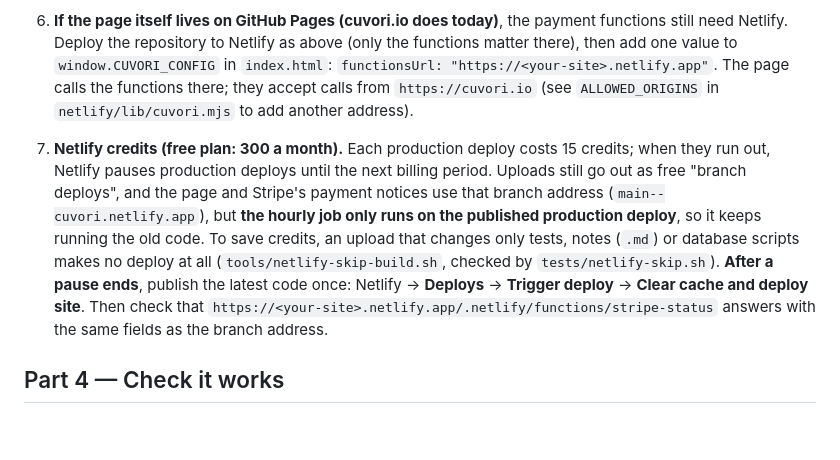
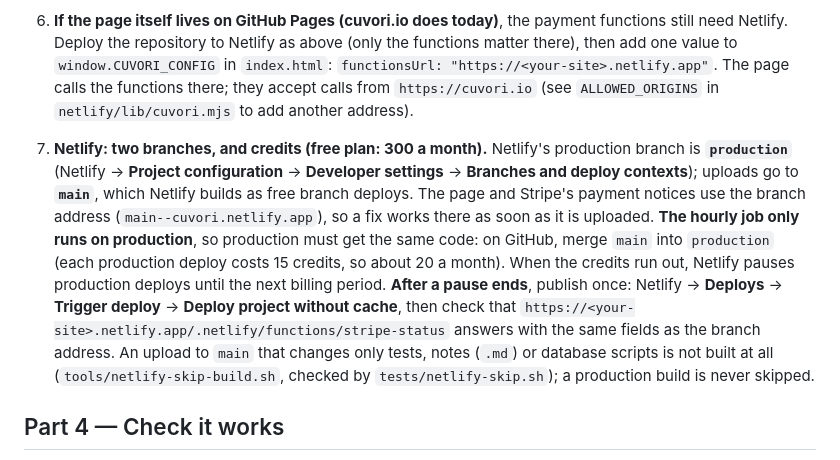
Before and after one commit to Skarpiii/Cuvori, a Markdown page: SETUP.md, the part around the change. GitHub-like rendering; blank space fills up the shorter version.

Commit message:
SETUP.md: Netlify's two branches (main free, production runs the hourly job), with the exact Netlify labels

```diff
--- a/SETUP.md
+++ b/SETUP.md
@@ -32,7 +32,7 @@ Paste the two values between the quotes, save, then commit and push in GitHub De
 5. Later, to use **cuvori.io**: Netlify → **Domain management** → **Add a domain** and follow the instructions from your domain provider.
 6. **If the page itself lives on GitHub Pages (cuvori.io does today)**, the payment functions still need Netlify. Deploy the repository to Netlify as above (only the functions matter there), then add one value to `window.CUVORI_CONFIG` in `index.html`: `functionsUrl: "https://<your-site>.netlify.app"`. The page calls the functions there; they accept calls from `https://cuvori.io` (see `ALLOWED_ORIGINS` in `netlify/lib/cuvori.mjs` to add another address).
 
-7. **Netlify credits (free plan: 300 a month).** Each production deploy costs 15 credits; when they run out, Netlify pauses production deploys until the next billing period. Uploads still go out as free "branch deploys", and the page and Stripe's payment notices use that branch address (`main--cuvori.netlify.app`), but **the hourly job only runs on the published production deploy**, so it keeps running the old code. To save credits, an upload that changes only tests, notes (`.md`) or database scripts makes no deploy at all (`tools/netlify-skip-build.sh`, checked by `tests/netlify-skip.sh`). **After a pause ends**, publish the latest code once: Netlify → **Deploys** → **Trigger deploy** → **Clear cache and deploy site**. Then check that `https://<your-site>.netlify.app/.netlify/functions/stripe-status` answers with the same fields as the branch address.
+7. **Netlify: two branches, and credits (free plan: 300 a month).** Netlify's production branch is **`production`** (Netlify → **Project configuration** → **Developer settings** → **Branches and deploy contexts**); uploads go to **`main`**, which Netlify builds as free branch deploys. The page and Stripe's payment notices use the branch address (`main--cuvori.netlify.app`), so a fix works there as soon as it is uploaded. **The hourly job only runs on production**, so production must get the same code: on GitHub, merge `main` into `production` (each production deploy costs 15 credits, so about 20 a month). When the credits run out, Netlify pauses production deploys until the next billing period. **After a pause ends**, publish once: Netlify → **Deploys** → **Trigger deploy** → **Deploy project without cache**, then check that `https://<your-site>.netlify.app/.netlify/functions/stripe-status` answers with the same fields as the branch address. An upload to `main` that changes only tests, notes (`.md`) or database scripts is not built at all (`tools/netlify-skip-build.sh`, checked by `tests/netlify-skip.sh`); a production build is never skipped.
 
 ## Part 4 — Check it works
 
```
